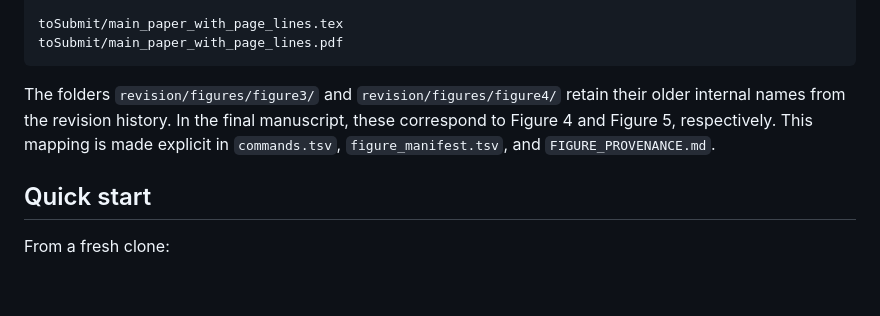
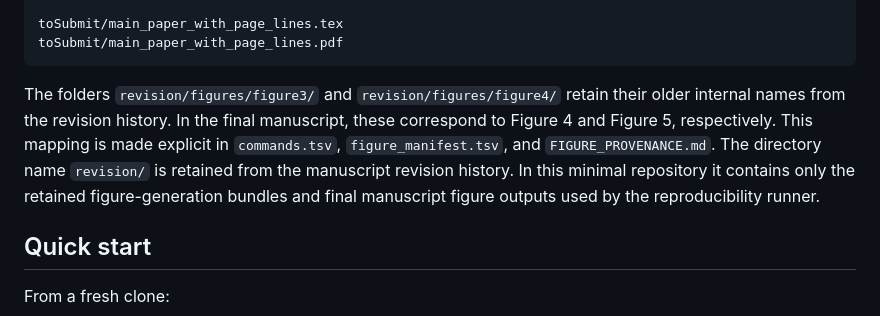
Before and after one commit to dortizbarrientos/additive-channels-fitness-landscapes, a Markdown page: README.md, the part around the change. GitHub-like rendering; blank space fills up the shorter version.

Commit message:
Update README to explain 'revision/' directory usage
Clarified the purpose of the 'revision/' directory in the README.

`````diff
--- a/README.md
+++ b/README.md
@@ -44,7 +44,7 @@ toSubmit/main_paper_with_page_lines.tex
 toSubmit/main_paper_with_page_lines.pdf
 ````
 
-The folders `revision/figures/figure3/` and `revision/figures/figure4/` retain their older internal names from the revision history. In the final manuscript, these correspond to Figure 4 and Figure 5, respectively. This mapping is made explicit in `commands.tsv`, `figure_manifest.tsv`, and `FIGURE_PROVENANCE.md`.
+The folders `revision/figures/figure3/` and `revision/figures/figure4/` retain their older internal names from the revision history. In the final manuscript, these correspond to Figure 4 and Figure 5, respectively. This mapping is made explicit in `commands.tsv`, `figure_manifest.tsv`, and `FIGURE_PROVENANCE.md`. The directory name `revision/` is retained from the manuscript revision history. In this minimal repository it contains only the retained figure-generation bundles and final manuscript figure outputs used by the reproducibility runner.
 
 ## Quick start
 
`````
